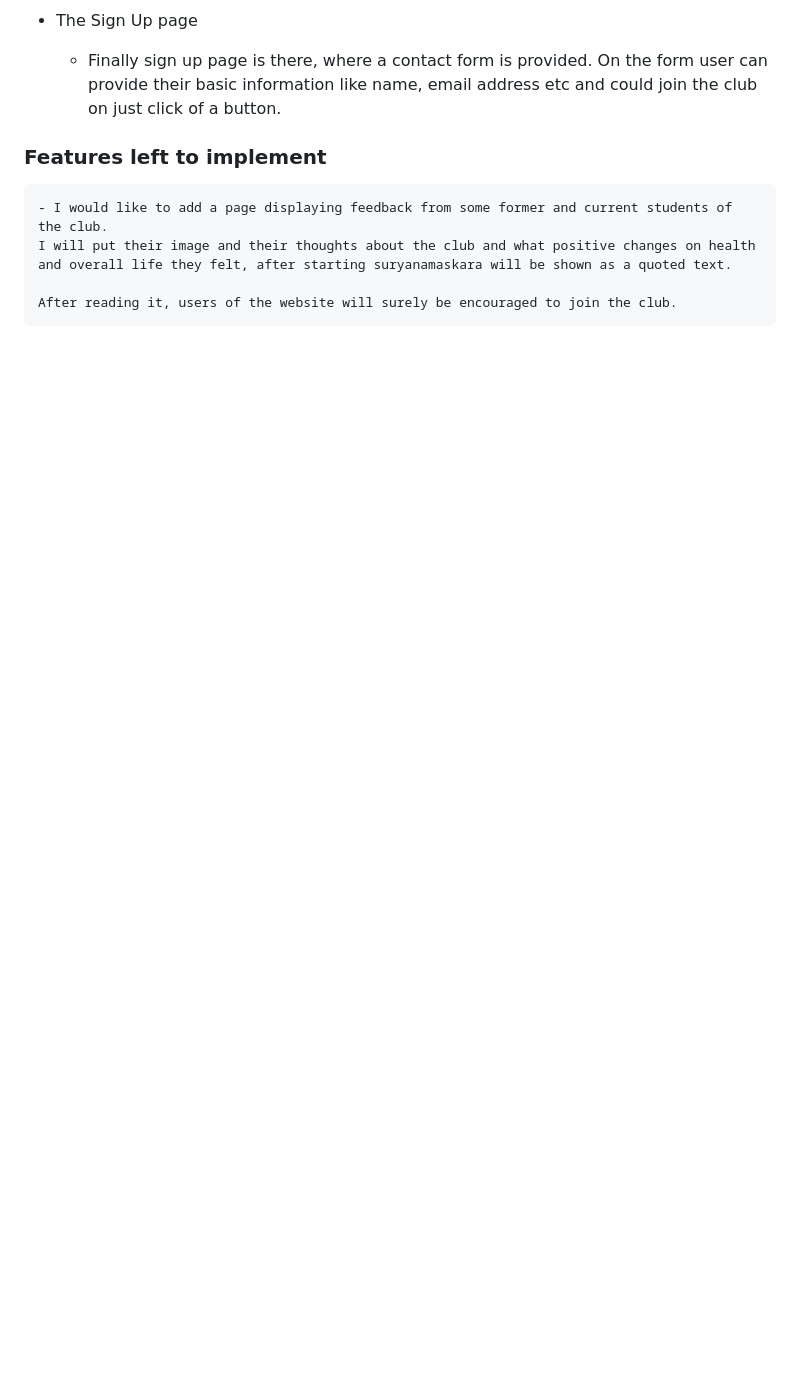
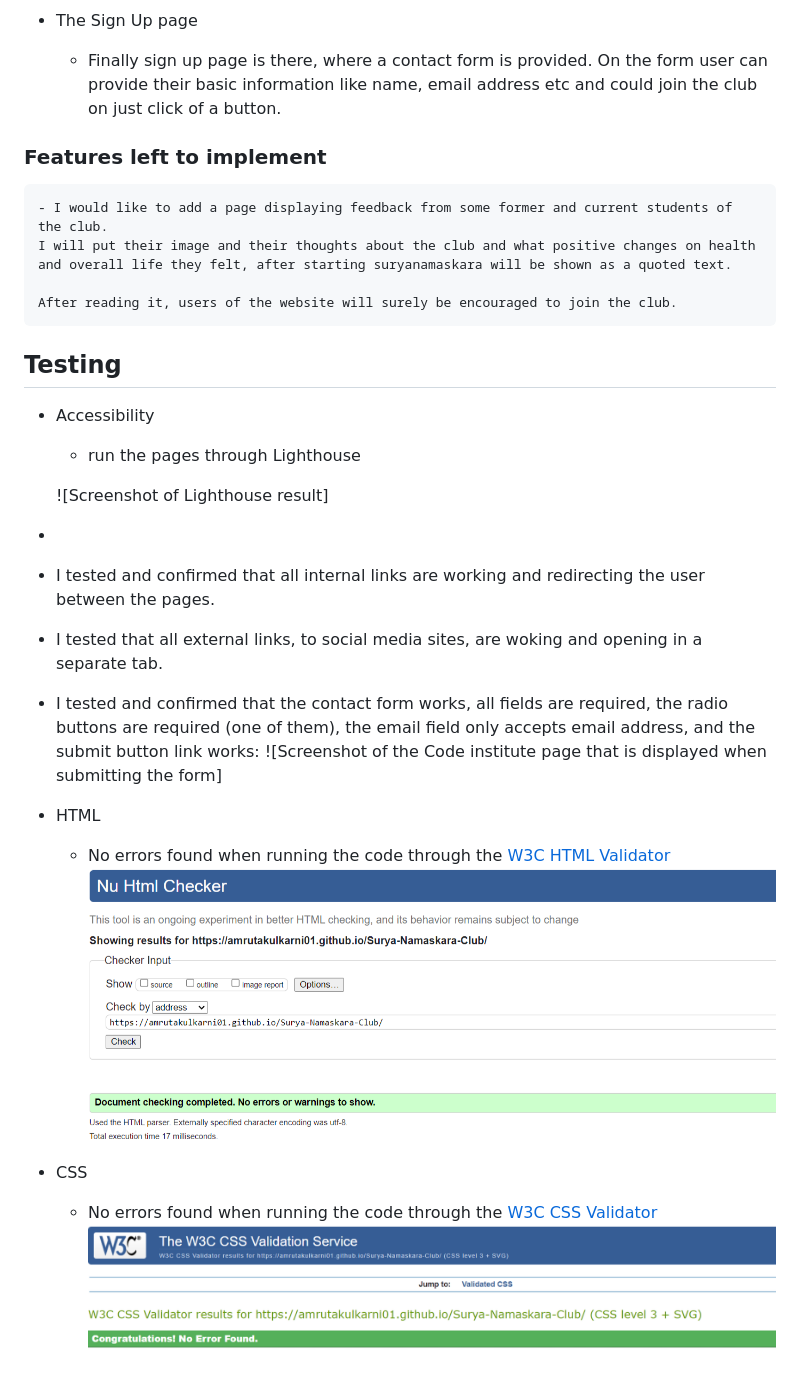
Before and after one commit to AmrutaKulkarni01/Surya-Namaskara-Club, a Markdown page: README.md, the part around the change. Drawn GitHub-style; pictures changed too: assets/images/css_validator.png (added), assets/images/html_validator.png (added); blank space fills up the shorter version.

Commit message:
update readme.md with html and css validator reports

```diff
--- a/README.md
+++ b/README.md
@@ -52,3 +52,23 @@ There is also a quick sign up form, so if the users of the website find it inter
     I will put their image and their thoughts about the club and what positive changes on health and overall life they felt, after starting suryanamaskara will be shown as a quoted text.
 
     After reading it, users of the website will surely be encouraged to join the club.
+
+## Testing
+-   Accessibility
+    -   run the pages through Lighthouse
+
+    ![Screenshot of Lighthouse result]
+
+-
+-   I tested and confirmed that all internal links are working and redirecting the user between the pages.
+-   I tested that all external links, to social media sites, are woking and opening in a separate tab.
+-   I tested and confirmed that the contact form works, all fields are required, the radio buttons are required (one of them), the email field only accepts email address, and the submit button link works:
+![Screenshot of the Code institute page that is displayed when submitting the form]
+
+-   HTML
+    -   No errors found when running the code through the [W3C HTML Validator](https://validator.w3.org/)
+![Screenshot of the HTML Validator result](/assets/images/html_validator.png)
+
+-   CSS
+    -   No errors found when running the code through the [W3C CSS Validator](https://jigsaw.w3.org/css-validator/)
+![Screenshot of the CSS validator result](/assets/images/css_validator.png)
```
Also changed, not shown: assets/images/Suryanamaskara-Sequence1.jpg (deleted), 1 other file.
